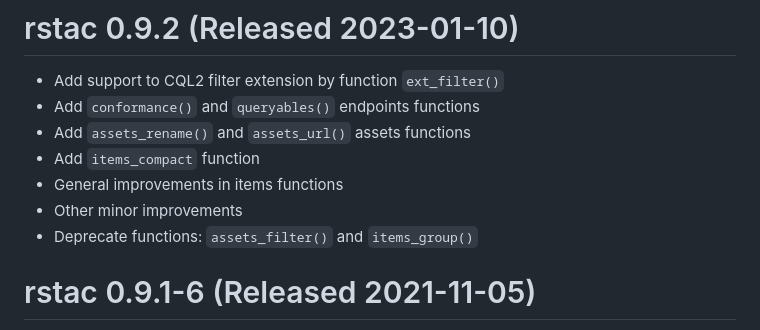
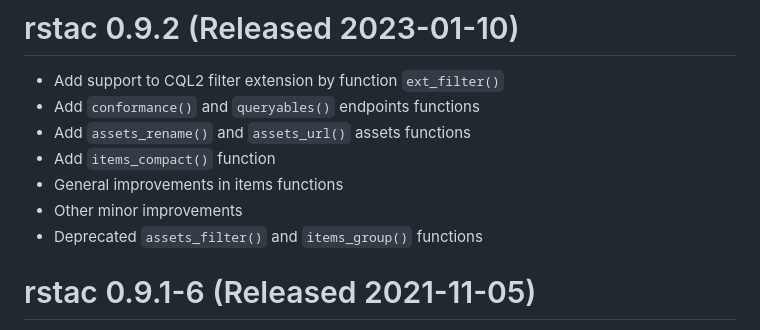
Before and after one commit to brazil-data-cube/rstac, a Markdown page: NEWS.md, the part around the change. GitHub-like rendering.

Commit message:
Update NEWS

```diff
--- a/NEWS.md
+++ b/NEWS.md
@@ -5,10 +5,10 @@
 * Add support to CQL2 filter extension by function `ext_filter()`
 * Add `conformance()` and `queryables()` endpoints functions
 * Add `assets_rename()` and `assets_url()` assets functions
-* Add `items_compact` function
+* Add `items_compact()` function
 * General improvements in items functions
 * Other minor improvements
-* Deprecate functions: `assets_filter()` and `items_group()`
+* Deprecated `assets_filter()` and `items_group()` functions
 
 # rstac 0.9.1-6 (Released 2021-11-05)
 
```
